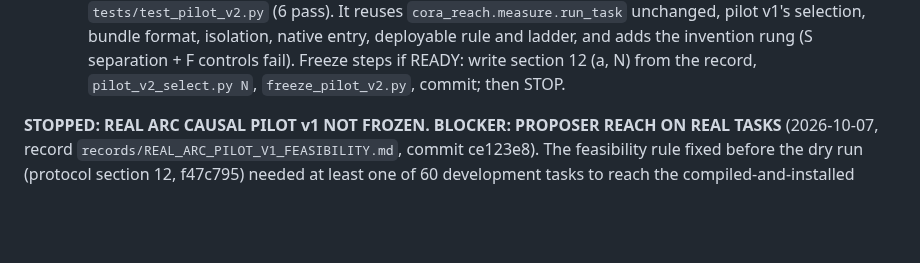
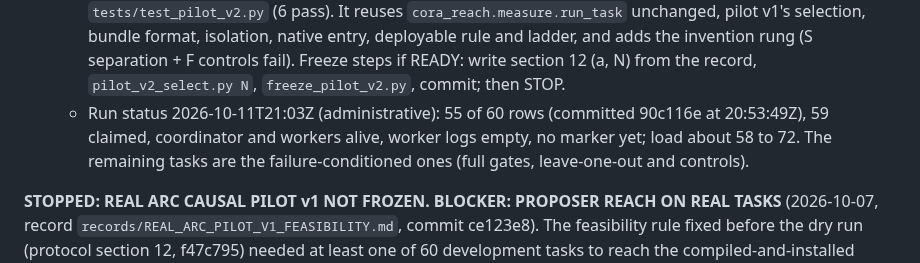
Before and after one commit to ChimdiWalter/Symbolic_Reasoning_LLM_ARC-AGI, a Markdown page: RESUME.md, the part around the change. Drawn GitHub-style; blank space fills up the shorter version.

Commit message:
Updating RESUME with the measurement's progress at 21:03Z (55 of 60 rows, run healthy)

```diff
--- a/RESUME.md
+++ b/RESUME.md
@@ -291,6 +291,10 @@ pilot, no ARC-1000, no eval splits, no push.
     adds the invention rung (S separation + F controls fail). Freeze steps
     if READY: write section 12 (a, N) from the record, `pilot_v2_select.py N`,
     `freeze_pilot_v2.py`, commit; then STOP.
+  - Run status 2026-10-11T21:03Z (administrative): 55 of 60 rows (committed
+    90c116e at 20:53:49Z), 59 claimed, coordinator and workers alive, worker
+    logs empty, no marker yet; load about 58 to 72. The remaining tasks are
+    the failure-conditioned ones (full gates, leave-one-out and controls).
 
 **STOPPED: REAL ARC CAUSAL PILOT v1 NOT FROZEN. BLOCKER: PROPOSER REACH
 ON REAL TASKS** (2026-10-07, record `records/REAL_ARC_PILOT_V1_FEASIBILITY.md`,
```
